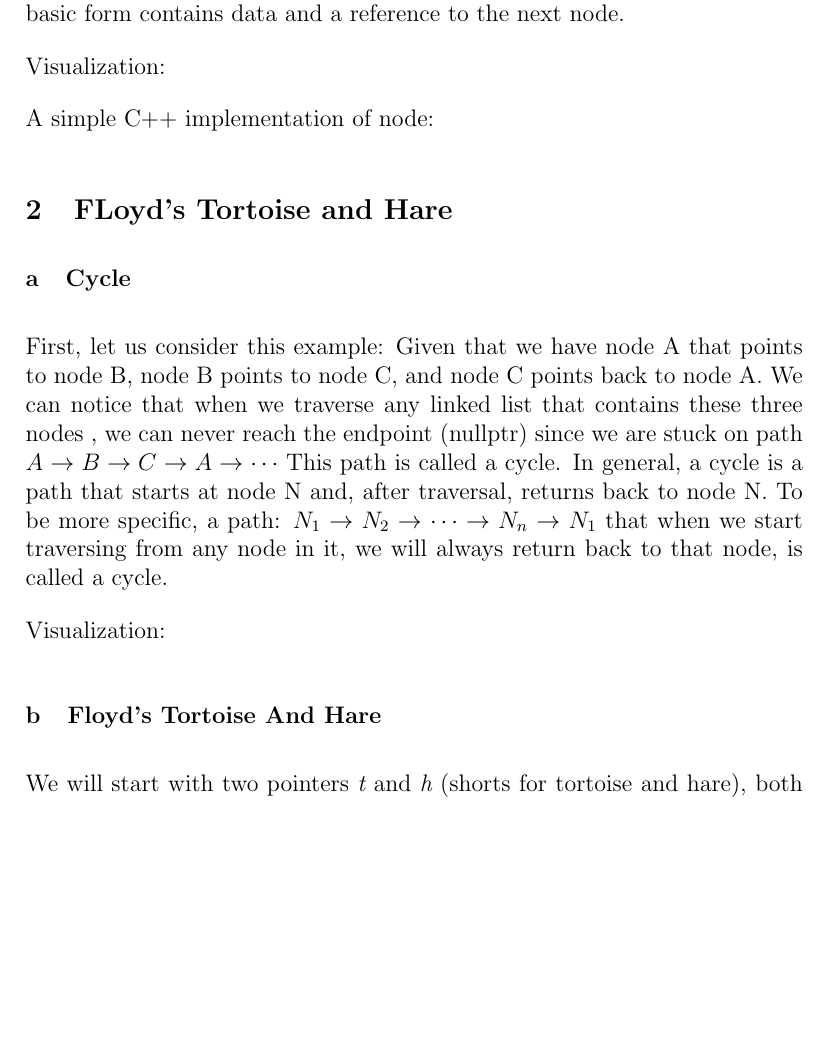
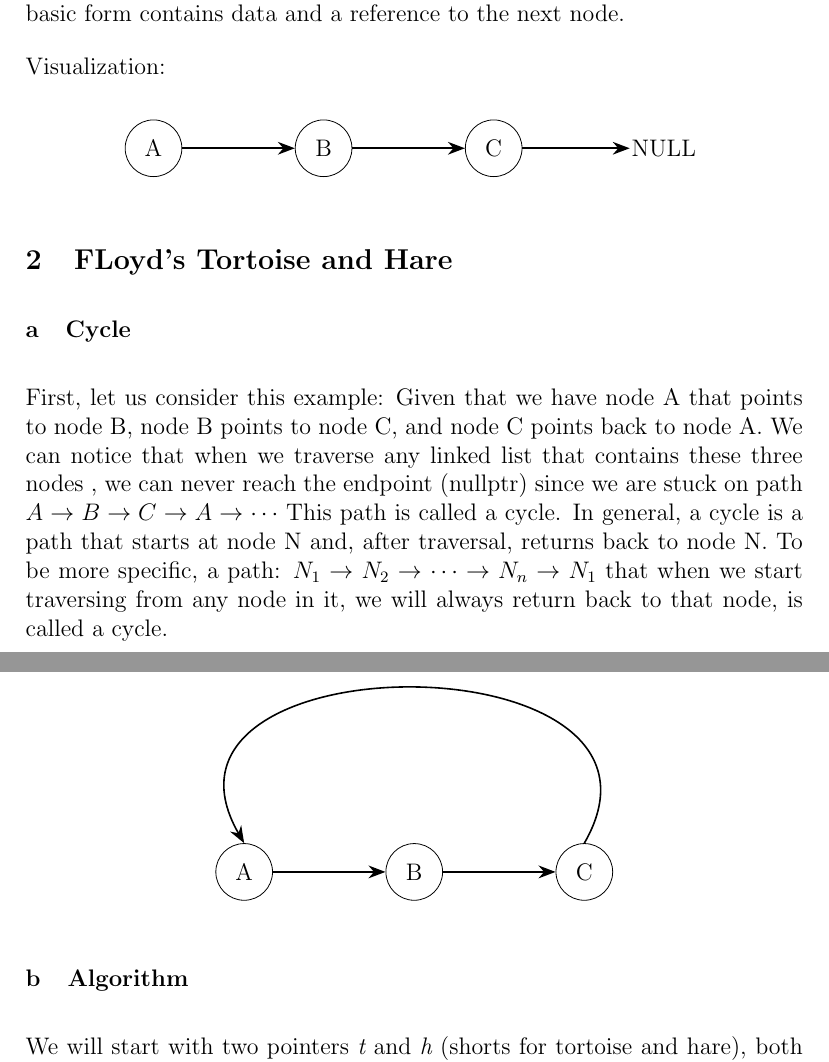
Before and after one commit to Youmei295/Floyd_Tortoise_And_Hare, a LaTeX document (main.tex): part of page 2 of 4 before the commit and two parts of pages 2 and 3 of 4 after it, the two joined at a grey line, cut so that both start at the same text, the shorter picture padded with empty space. Compiled offline with pdfLaTeX.

Commit message:
Add visuallization
Add picture for more visualization

```diff
--- a/main.tex
+++ b/main.tex
@@ -1,6 +1,8 @@
 \documentclass[12pt, letterpaper]{article}
 \usepackage{graphicx} % Required for inserting images
 \usepackage[utf8]{inputenc}
+\usepackage{tikz}
+\usetikzlibrary{arrows.meta}
 \date{June 2025}
 \setlength{\parskip}{1em}
 \setlength{\parindent}{0em}
@@ -27,15 +29,52 @@ In this document, we will explore the theory behind Floyd's Tortoise and Hare al
 As we have known, a singly linked list is a linear collection of data elements whose order is not given by their physical placement in memory. Instead, each element points to the next. Each element is a node, which in its most basic form contains data and a reference to the next node.
 
 Visualization:
+\begin{center}
+\begin{tikzpicture}[
+  node/.style={draw, circle, minimum size=1cm},
+  pointer/.style={draw, -{Stealth[length=3mm]}, thick}
+]
 
-A simple C++ implementation of node:
+% Nodes
+\node[node] (n1) at (0,0) {A};
+\node[node] (n2) at (3,0) {B};
+\node[node] (n3) at (6,0) {C};
+\node at (9,0) {NULL};
+
+% Arrows
+\draw[pointer] (n1) -- (n2);
+\draw[pointer] (n2) -- (n3);
+\draw[pointer] (n3.east) -- (8.4,0);
+
+\end{tikzpicture}
+\end{center}
 \subsection{FLoyd's Tortoise and Hare}
 \subsubsection{Cycle}
 First, let us consider this example: Given that we have node A that points to node B, node B points to node C, and node C points back to node A. We can notice that when we traverse any linked list that contains these three nodes , we can never reach the endpoint (nullptr) since we are stuck on path \( A \rightarrow B \rightarrow C \rightarrow A\rightarrow \cdots \) This path is called a cycle.
 In general, a cycle is a path that starts at node N and, after traversal, returns back to node N. To be more specific, a path: \( N_1 \rightarrow N_2 \rightarrow \cdots \rightarrow N_n \rightarrow N_1 \) that when we start traversing from any node in it, we will always return back to that node, is called a cycle.
 
 Visualization:
-\subsubsection{Floyd's Tortoise And Hare}
+\begin{center}
+\begin{tikzpicture}[
+  node/.style={draw, circle, minimum size=1cm},
+  pointer/.style={draw, -{Stealth[length=3mm]}, thick}
+]
+
+% Nodes
+\node[node] (n1) at (0,0) {A};
+\node[node] (n2) at (3,0) {B};
+\node[node] (n3) at (6,0) {C};
+
+% Arrows between nodes
+\draw[pointer] (n1.east) -- (n2.west);
+\draw[pointer] (n2.east) -- (n3.west);
+
+% Curved arrow from C back to A (up and around)
+\draw[pointer] (n3.north) to[out=60, in=120, looseness=1.8] (n1.north);
+
+\end{tikzpicture}
+\end{center}
+\subsubsection{Algorithm}
 We will start with two pointers \(\tortoise\) and \(\hare\) (shorts for tortoise and hare), both begin at the head of the linked list. Then, we let them traverse the linked list, \(\tortoise\) traverses one node in one step whereas \(\hare\) traverses two nodes in one step. There will be two outcomes:
 \begin{itemize}
 \item \(\hare\) reaches the end of the singly linked list (nullptr). In this case, there exist no cycles, otherwise \(\hare\) would not have been able to reach nullptr.
```
Also changed, not shown: main.tex (1 more changed lines).
